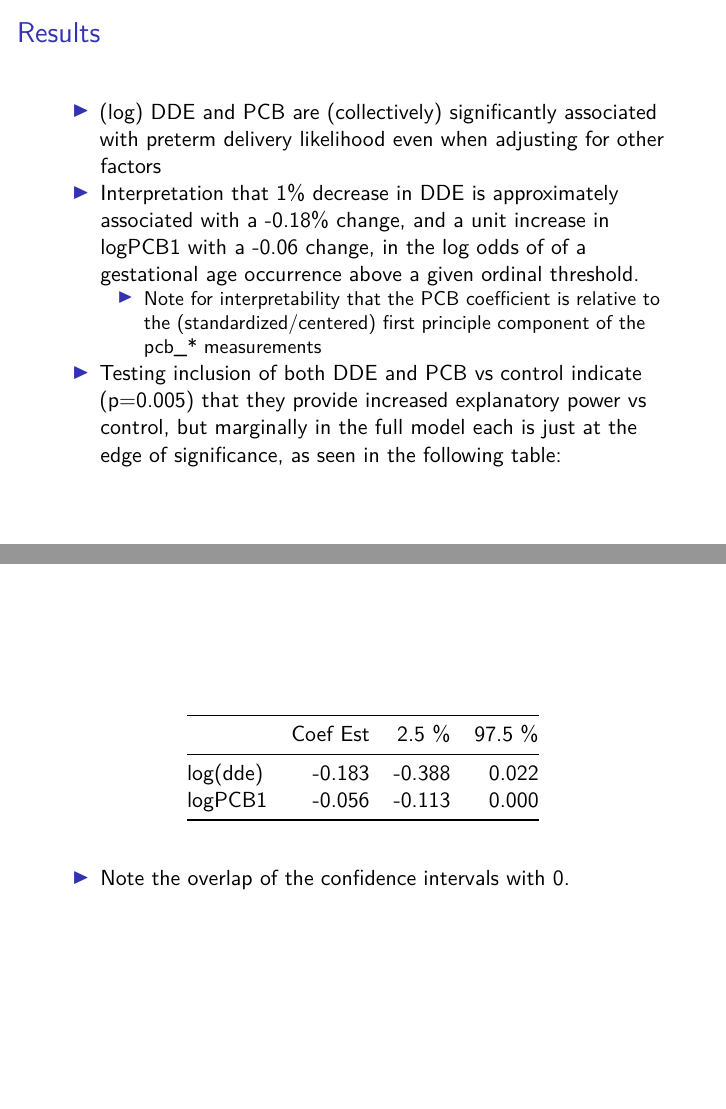
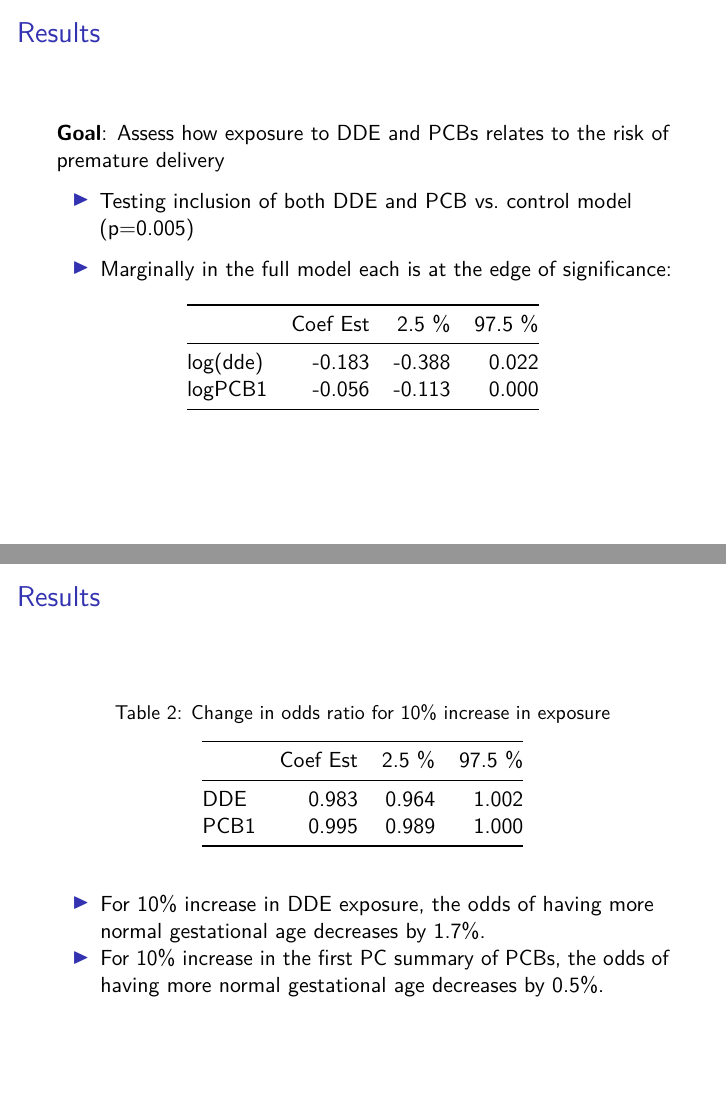
Before and after one commit to STA-723/case-study-1-team-2, an R Markdown document (FinalFinalBeamer.Rmd): pages 16 and 17 of 20, joined at a grey line. Rendered offline with R 4.5, knitr and Pandoc, then LaTeX, with nearby package versions; some code elsewhere in the file could not run offline.

Commit message:
Add interpretations

````diff
--- a/FinalFinalBeamer.Rmd
+++ b/FinalFinalBeamer.Rmd
@@ -295,18 +295,29 @@ barplot(height = MatAgeGestTable[,1] / 100, xlab = "Age Bucket", ylab = "Severel
 
 # Results
 
-- (log) DDE and PCB are (collectively) significantly associated with preterm delivery likelihood even when adjusting for other factors
-- Interpretation that 1% decrease in DDE is approximately associated with a `r round(final.coef["log(dde)"],2)`% change, and a unit increase in logPCB1 with a `r round(final.coef["logPCB1"],2)` change, in the log odds of of a gestational age occurrence above a given ordinal threshold.
-  + Note for interpretability that the PCB coefficient is relative to the (standardized/centered) first principle component of the pcb_* measurements
-- Testing inclusion of both DDE and PCB vs control indicate (p=`r round(control.p[2],3)`) that they provide increased explanatory power vs control, but marginally in the full model each is just at the edge of significance, as seen in the following table:
+**Goal**: Assess how exposure to DDE and PCBs relates to the risk of premature delivery
 
-----
+- Testing inclusion of both DDE and PCB vs. control model (p=`r round(control.p[2],3)`)
+
+- Marginally in the full model each is at the edge of significance:
+<!-- - Note the overlap of the confidence intervals with 0. -->
+```{r}
+knitr::kable(as.data.frame(round(chem.effect.summary,3)))
+```
+
+# Results
 
 ```{r}
-  knitr::kable(as.data.frame(round(chem.effect.summary,3)))
+inter_table <- chem.effect.summary
+rownames(inter_table) <- c("DDE", "PCB1")
+knitr::kable(as.data.frame(round(1.1**inter_table,3)), caption = "Change in odds ratio for 10% increase in exposure")
 ```
 
-- Note the overlap of the confidence intervals with 0.
+- For 10% increase in DDE exposure, the odds of having more normal gestational age decreases by 1.7%.
+- For 10% increase in the first PC summary of PCBs, the odds of having more normal gestational age decreases by 0.5%.
+
+<!-- https://stats.idre.ucla.edu/r/dae/ordinal-logistic-regression/ -->
+<!-- https://stats.idre.ucla.edu/other/mult-pkg/faq/general/faqhow-do-i-interpret-a-regression-model-when-some-variables-are-log-transformed/ -->
 
 ----
 
````
Also changed, not shown: FinalFinalBeamer.Rmd (2 more changed lines).
